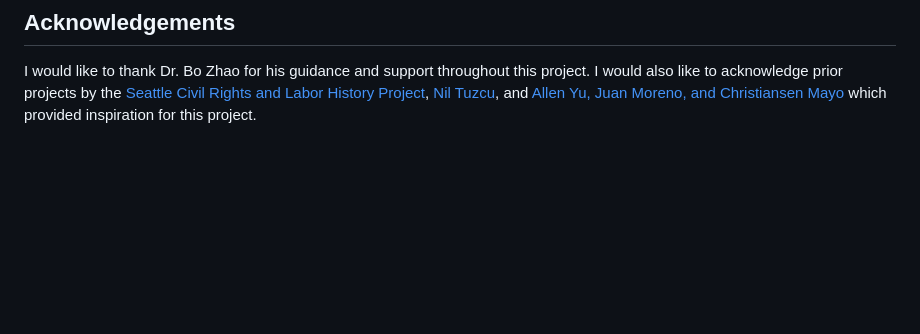
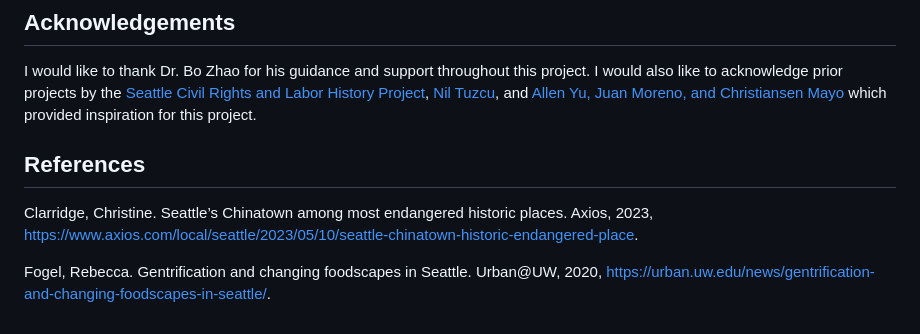
Before and after one commit to aileenkuang/cid-gentrification, a Markdown page: README.md, the part around one of its changes. GitHub-like rendering; blank space fills up the shorter version.

```diff
--- a/README.md
+++ b/README.md
@@ -36,3 +40,9 @@ There are, of course, limitations to this visualization. First, the data set use
 ## Acknowledgements
 
 I would like to thank Dr. Bo Zhao for his guidance and support throughout this project. I would also like to acknowledge prior projects by the [Seattle Civil Rights and Labor History Project](https://depts.washington.edu/civilr/maps_race_seattle.htm), [Nil Tuzcu](https://www.niltuzcu.net/chinatown-mapping), and [Allen Yu, Juan Moreno, and Christiansen Mayo](https://storymaps.arcgis.com/stories/2f0792826dc14e0b99d04fc4c0142a3c) which provided inspiration for this project.
+
+## References
+
+Clarridge, Christine. Seattle’s Chinatown among most endangered historic places. Axios, 2023, https://www.axios.com/local/seattle/2023/05/10/seattle-chinatown-historic-endangered-place.
+
+Fogel, Rebecca. Gentrification and changing foodscapes in Seattle. Urban@UW, 2020, https://urban.uw.edu/news/gentrification-and-changing-foodscapes-in-seattle/.
```
Also changed, not shown: other parts of README.md (+12 -8 lines).
